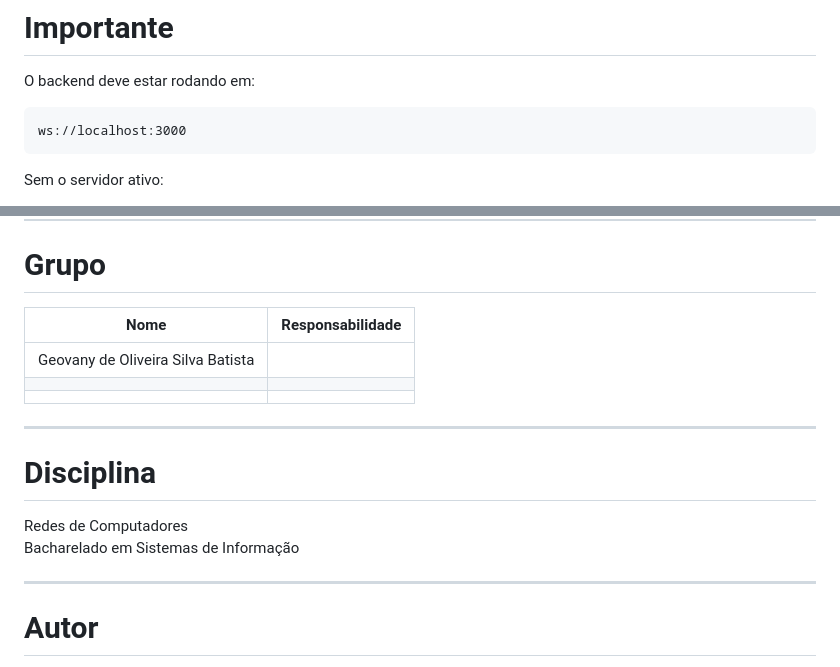
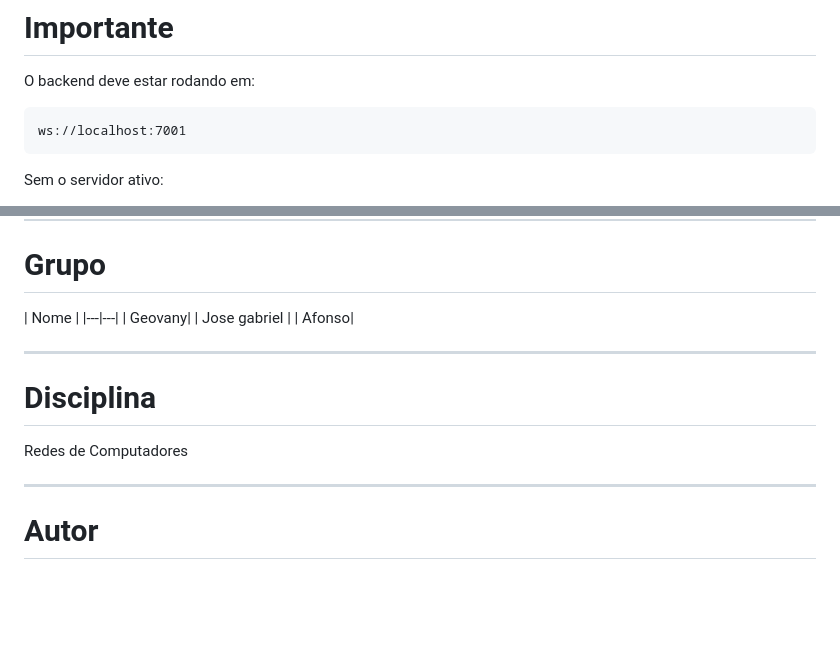
Before and after one commit to jose2gabriel/GABIOBANK, a Markdown page: README.md, 2 parts joined by grey strips. Drawn GitHub-style; blank space fills up the shorter version.

Commit message:
Fix WebSocket URL and update group information
Updated WebSocket URL and modified group member list.

````diff
--- a/README.md
+++ b/README.md
@@ -261,7 +261,7 @@ http://localhost:1234
 O backend deve estar rodando em:
 
 ```txt
-ws://localhost:3000
+ws://localhost:7001
 ```
 
 Sem o servidor ativo:
@@ -298,18 +298,17 @@ O frontend também possui:
 
 #  Grupo
 
-| Nome | Responsabilidade |
+| Nome |
 |---|---|
-| Geovany de Oliveira Silva Batista |
-|  |
-|  |
+| Geovany|
+| Jose gabriel |
+| Afonso|
 
 ---
 
 #  Disciplina
 
 Redes de Computadores
-Bacharelado em Sistemas de Informação
 
 ---
 
````
Also changed, not shown: other parts of README.md (+1 -1 lines).
